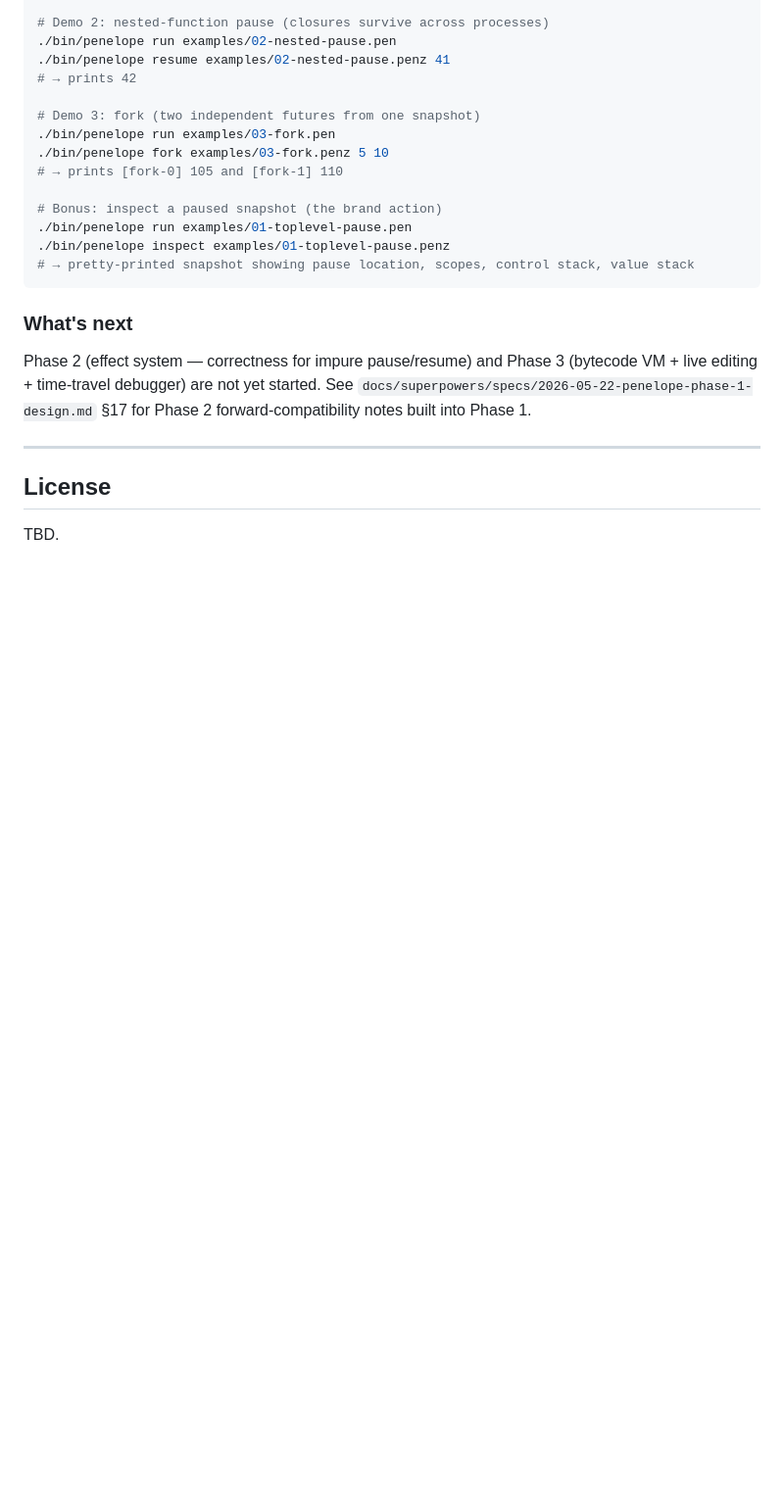
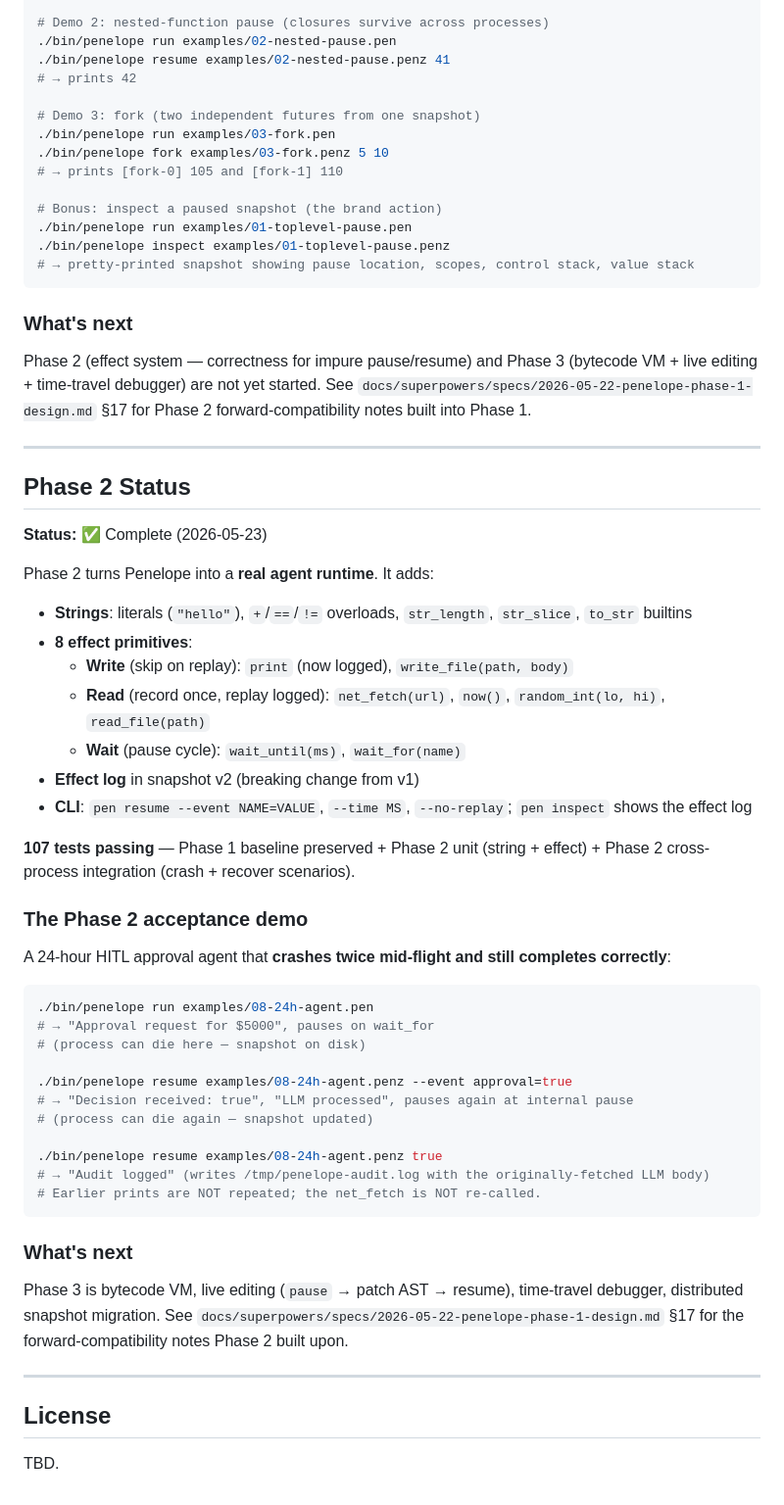
Before and after one commit to airingursb/Penelope, a Markdown page: README.md, the part around the change. Shown at 98% size. Drawn GitHub-style; blank space fills up the shorter version.

Commit message:
docs(readme): Phase 2 status, 24h agent demo walkthrough, what's next
Co-Authored-By: Claude Sonnet 4.6 <noreply@anthropic.com>

````diff
--- a/README.md
+++ b/README.md
@@ -311,6 +311,46 @@ Phase 2 (effect system — correctness for impure pause/resume) and Phase 3 (byt
 
 ---
 
+## Phase 2 Status
+
+**Status:** ✅ Complete (2026-05-23)
+
+Phase 2 turns Penelope into a **real agent runtime**. It adds:
+
+- **Strings**: literals (`"hello"`), `+`/`==`/`!=` overloads, `str_length`, `str_slice`, `to_str` builtins
+- **8 effect primitives**:
+  - **Write** (skip on replay): `print` (now logged), `write_file(path, body)`
+  - **Read** (record once, replay logged): `net_fetch(url)`, `now()`, `random_int(lo, hi)`, `read_file(path)`
+  - **Wait** (pause cycle): `wait_until(ms)`, `wait_for(name)`
+- **Effect log** in snapshot v2 (breaking change from v1)
+- **CLI**: `pen resume --event NAME=VALUE`, `--time MS`, `--no-replay`; `pen inspect` shows the effect log
+
+**107 tests passing** — Phase 1 baseline preserved + Phase 2 unit (string + effect) + Phase 2 cross-process integration (crash + recover scenarios).
+
+### The Phase 2 acceptance demo
+
+A 24-hour HITL approval agent that **crashes twice mid-flight and still completes correctly**:
+
+```bash
+./bin/penelope run examples/08-24h-agent.pen
+# → "Approval request for $5000", pauses on wait_for
+# (process can die here — snapshot on disk)
+
+./bin/penelope resume examples/08-24h-agent.penz --event approval=true
+# → "Decision received: true", "LLM processed", pauses again at internal pause
+# (process can die again — snapshot updated)
+
+./bin/penelope resume examples/08-24h-agent.penz true
+# → "Audit logged" (writes /tmp/penelope-audit.log with the originally-fetched LLM body)
+# Earlier prints are NOT repeated; the net_fetch is NOT re-called.
+```
+
+### What's next
+
+Phase 3 is bytecode VM, live editing (`pause` → patch AST → resume), time-travel debugger, distributed snapshot migration. See `docs/superpowers/specs/2026-05-22-penelope-phase-1-design.md` §17 for the forward-compatibility notes Phase 2 built upon.
+
+---
+
 ## License
 
 TBD.
````
